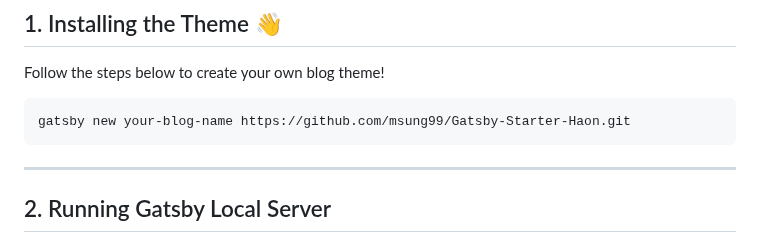
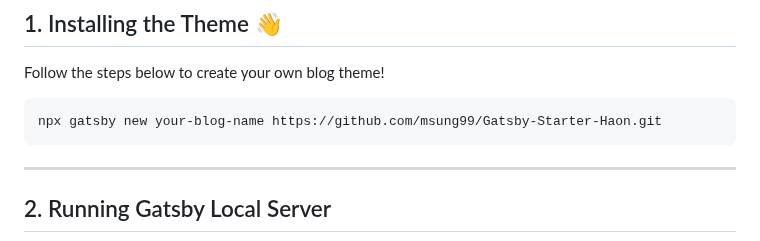
Before and after one commit to msung99/Gatsby-Starter-Haon, a Markdown page: README.md, the part around the change. GitHub-like rendering.

````diff
--- a/README.md
+++ b/README.md
@@ -39,7 +39,7 @@ Before installing the theme, you need a GitHub repository for your Gatsby Theme.
 Follow the steps below to create your own blog theme!
 
 ```
-gatsby new your-blog-name https://github.com/msung99/Gatsby-Starter-Haon.git
+npx gatsby new your-blog-name https://github.com/msung99/Gatsby-Starter-Haon.git
 ```
 
 ---
````
